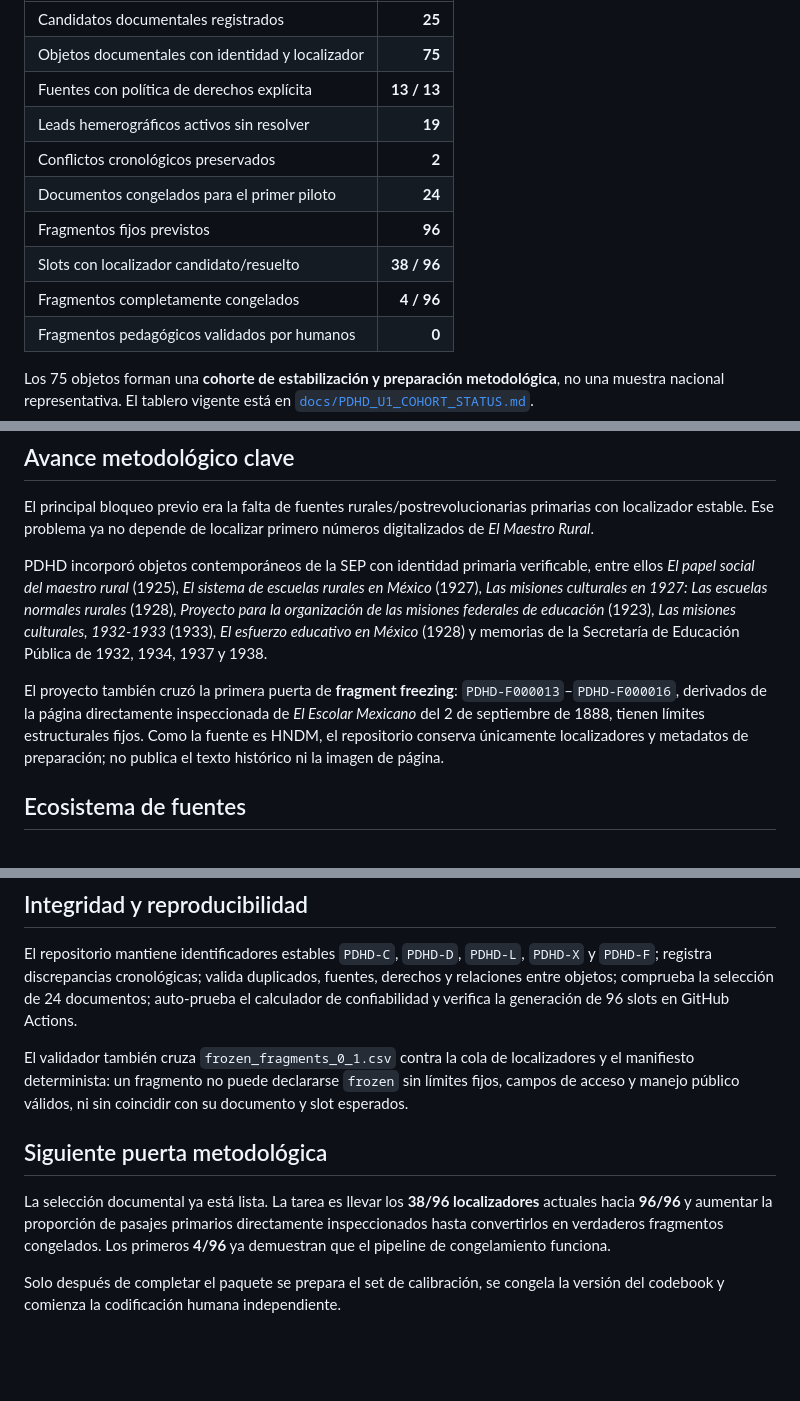
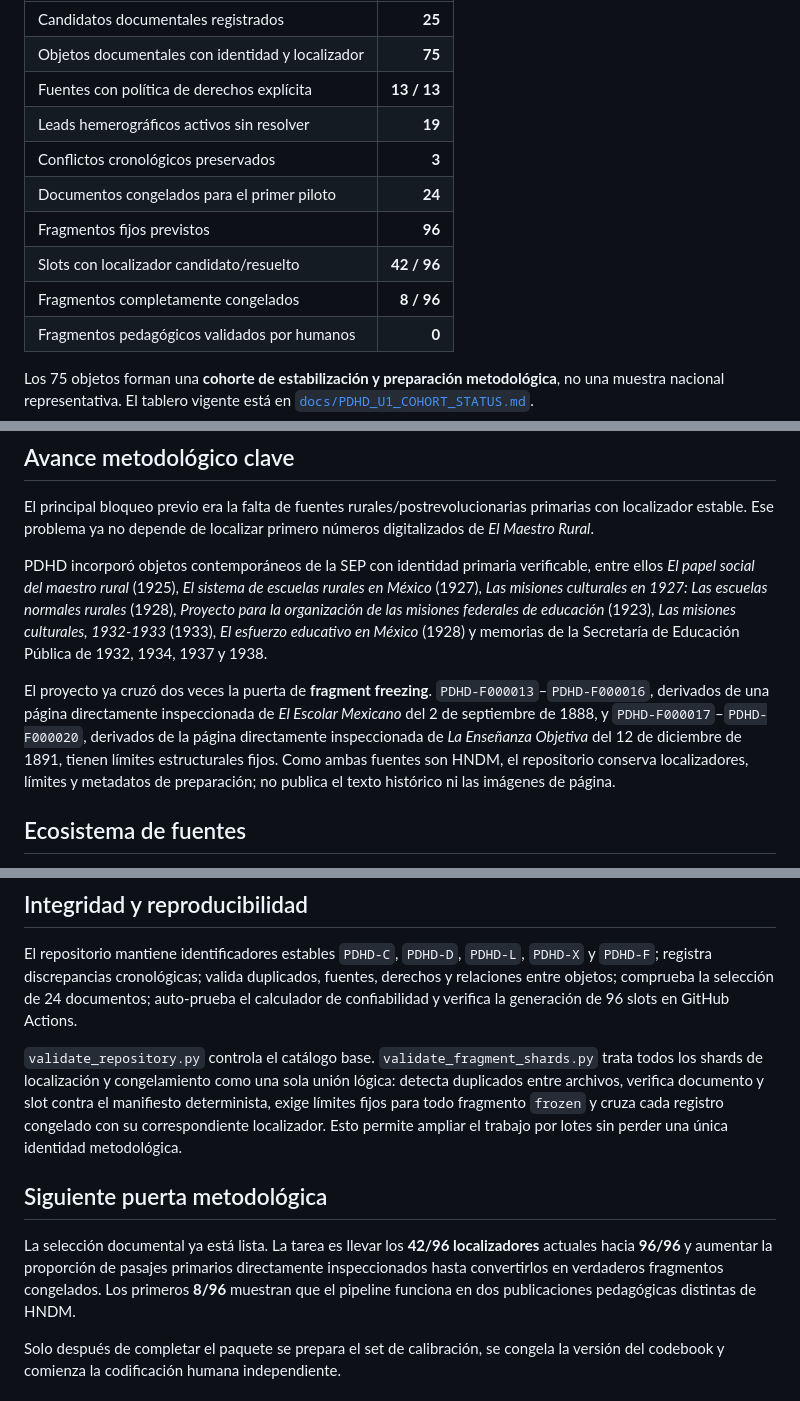
Before and after one commit to fersandovalgtz/practica-docente-historica-digital, a Markdown page: README.md, 3 parts joined by grey strips. GitHub-like rendering; blank space fills up the shorter version.

Commit message:
Update PDHD freeze status to 42 locators and 8 frozen fragments

```diff
--- a/README.md
+++ b/README.md
@@ -24,11 +24,11 @@ Corte de referencia: **4 de septiembre de 2026**.
 | Objetos documentales con identidad y localizador | **75** |
 | Fuentes con política de derechos explícita | **13 / 13** |
 | Leads hemerográficos activos sin resolver | **19** |
-| Conflictos cronológicos preservados | **2** |
+| Conflictos cronológicos preservados | **3** |
 | Documentos congelados para el primer piloto | **24** |
 | Fragmentos fijos previstos | **96** |
-| Slots con localizador candidato/resuelto | **38 / 96** |
-| Fragmentos completamente congelados | **4 / 96** |
+| Slots con localizador candidato/resuelto | **42 / 96** |
+| Fragmentos completamente congelados | **8 / 96** |
 | Fragmentos pedagógicos validados por humanos | **0** |
 
 Los 75 objetos forman una **cohorte de estabilización y preparación metodológica**, no una muestra nacional representativa. El tablero vigente está en [`docs/PDHD_U1_COHORT_STATUS.md`](docs/PDHD_U1_COHORT_STATUS.md).
@@ -39,7 +39,7 @@ El principal bloqueo previo era la falta de fuentes rurales/postrevolucionarias
 
 PDHD incorporó objetos contemporáneos de la SEP con identidad primaria verificable, entre ellos *El papel social del maestro rural* (1925), *El sistema de escuelas rurales en México* (1927), *Las misiones culturales en 1927: Las escuelas normales rurales* (1928), *Proyecto para la organización de las misiones federales de educación* (1923), *Las misiones culturales, 1932-1933* (1933), *El esfuerzo educativo en México* (1928) y memorias de la Secretaría de Educación Pública de 1932, 1934, 1937 y 1938.
 
-El proyecto también cruzó la primera puerta de **fragment freezing**: `PDHD-F000013`–`PDHD-F000016`, derivados de la página directamente inspeccionada de *El Escolar Mexicano* del 2 de septiembre de 1888, tienen límites estructurales fijos. Como la fuente es HNDM, el repositorio conserva únicamente localizadores y metadatos de preparación; no publica el texto histórico ni la imagen de página.
+El proyecto ya cruzó dos veces la puerta de **fragment freezing**. `PDHD-F000013`–`PDHD-F000016`, derivados de una página directamente inspeccionada de *El Escolar Mexicano* del 2 de septiembre de 1888, y `PDHD-F000017`–`PDHD-F000020`, derivados de la página directamente inspeccionada de *La Enseñanza Objetiva* del 12 de diciembre de 1891, tienen límites estructurales fijos. Como ambas fuentes son HNDM, el repositorio conserva localizadores, límites y metadatos de preparación; no publica el texto histórico ni las imágenes de página.
 
 ## Ecosistema de fuentes
 
@@ -160,11 +160,11 @@ Cuando el texto no deba publicarse, el fragmento puede congelarse mediante pági
 
 El repositorio mantiene identificadores estables `PDHD-C`, `PDHD-D`, `PDHD-L`, `PDHD-X` y `PDHD-F`; registra discrepancias cronológicas; valida duplicados, fuentes, derechos y relaciones entre objetos; comprueba la selección de 24 documentos; auto-prueba el calculador de confiabilidad y verifica la generación de 96 slots en GitHub Actions.
 
-El validador también cruza `frozen_fragments_0_1.csv` contra la cola de localizadores y el manifiesto determinista: un fragmento no puede declararse `frozen` sin límites fijos, campos de acceso y manejo público válidos, ni sin coincidir con su documento y slot esperados.
+`validate_repository.py` controla el catálogo base. `validate_fragment_shards.py` trata todos los shards de localización y congelamiento como una sola unión lógica: detecta duplicados entre archivos, verifica documento y slot contra el manifiesto determinista, exige límites fijos para todo fragmento `frozen` y cruza cada registro congelado con su correspondiente localizador. Esto permite ampliar el trabajo por lotes sin perder una única identidad metodológica.
 
 ## Siguiente puerta metodológica
 
-La selección documental ya está lista. La tarea es llevar los **38/96 localizadores** actuales hacia **96/96** y aumentar la proporción de pasajes primarios directamente inspeccionados hasta convertirlos en verdaderos fragmentos congelados. Los primeros **4/96** ya demuestran que el pipeline de congelamiento funciona.
+La selección documental ya está lista. La tarea es llevar los **42/96 localizadores** actuales hacia **96/96** y aumentar la proporción de pasajes primarios directamente inspeccionados hasta convertirlos en verdaderos fragmentos congelados. Los primeros **8/96** muestran que el pipeline funciona en dos publicaciones pedagógicas distintas de HNDM.
 
 Solo después de completar el paquete se prepara el set de calibración, se congela la versión del codebook y comienza la codificación humana independiente.
 
```
Also changed, not shown: other parts of README.md (+1 -1 lines).
